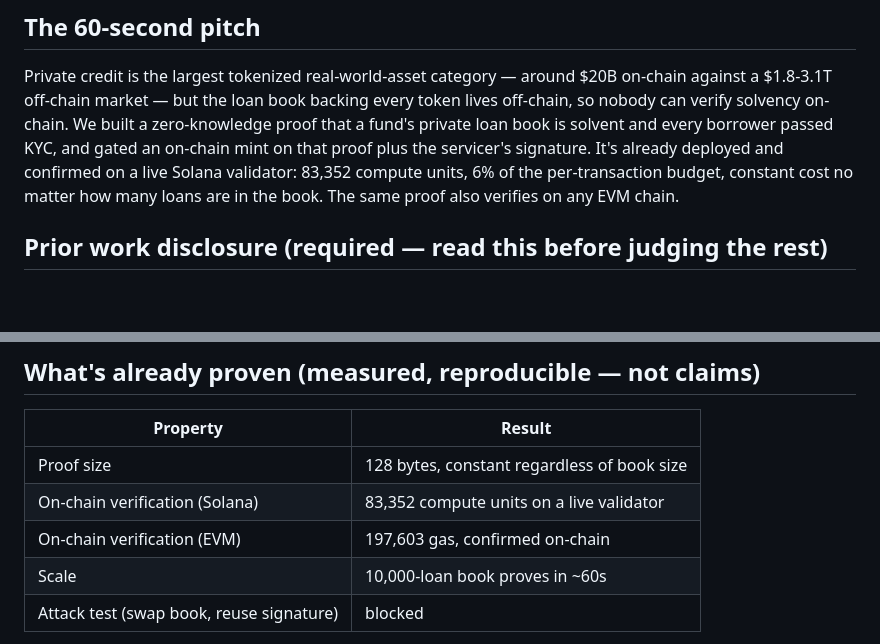
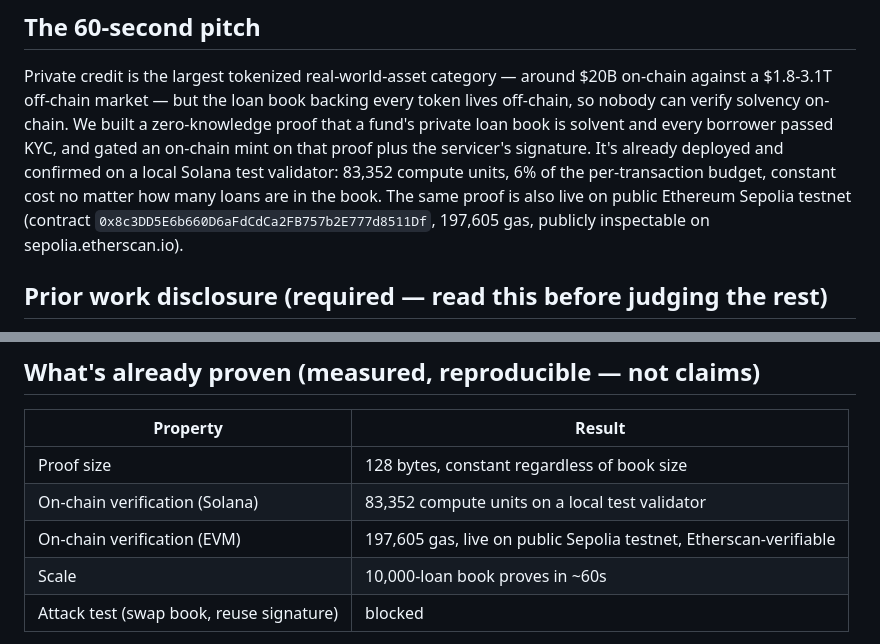
Before and after one commit to ss1738/rwa-credit-proof, a Markdown page: COLOSSEUM_SUBMISSION.md, 2 parts joined by grey strips. Drawn GitHub-style; blank space fills up the shorter version.

```diff
--- a/COLOSSEUM_SUBMISSION.md
+++ b/COLOSSEUM_SUBMISSION.md
@@ -26,9 +26,10 @@ Private credit is the largest tokenized real-world-asset category — around $20
 $1.8-3.1T off-chain market — but the loan book backing every token lives off-chain, so nobody can
 verify solvency on-chain. We built a zero-knowledge proof that a fund's private loan book is solvent
 and every borrower passed KYC, and gated an on-chain mint on that proof plus the servicer's signature.
-It's already deployed and confirmed on a live Solana validator: 83,352 compute units, 6% of the
-per-transaction budget, constant cost no matter how many loans are in the book. The same proof also
-verifies on any EVM chain.
+It's already deployed and confirmed on a local Solana test validator: 83,352 compute units, 6% of the
+per-transaction budget, constant cost no matter how many loans are in the book. The same proof is also
+live on public Ethereum Sepolia testnet (contract `0x8c3DD5E6b660D6aFdCdCa2FB757b2E777d8511Df`, 197,605
+gas, publicly inspectable on sepolia.etherscan.io).
 
 ## Prior work disclosure (required — read this before judging the rest)
 The core cryptography, the Solana on-chain verifier, and the EVM verifier were built and deployed
@@ -44,8 +45,8 @@ hackathon submission on that increment, not on the pre-existing core, which is d
 | Property | Result |
 |---|---|
 | Proof size | 128 bytes, constant regardless of book size |
-| On-chain verification (Solana) | 83,352 compute units on a live validator |
-| On-chain verification (EVM) | 197,603 gas, confirmed on-chain |
+| On-chain verification (Solana) | 83,352 compute units on a local test validator |
+| On-chain verification (EVM) | 197,605 gas, live on public Sepolia testnet, Etherscan-verifiable |
 | Scale | 10,000-loan book proves in ~60s |
 | Attack test (swap book, reuse signature) | blocked |
 
```
Also changed, not shown: GRANT_APPLICATION.md (+4 -2 lines), SUPERTEAM_APPLICATION.md (+8 -5 lines).
